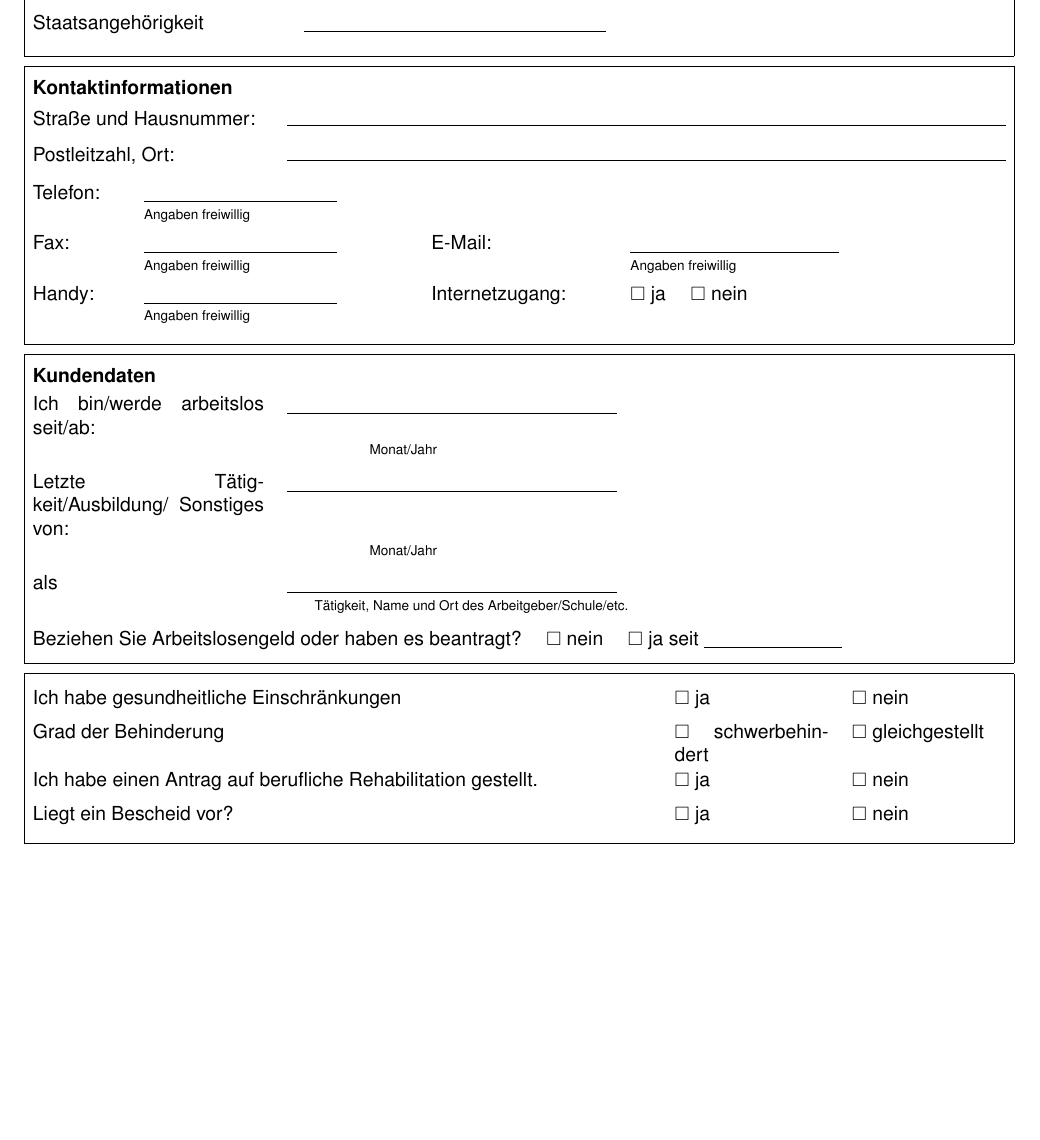
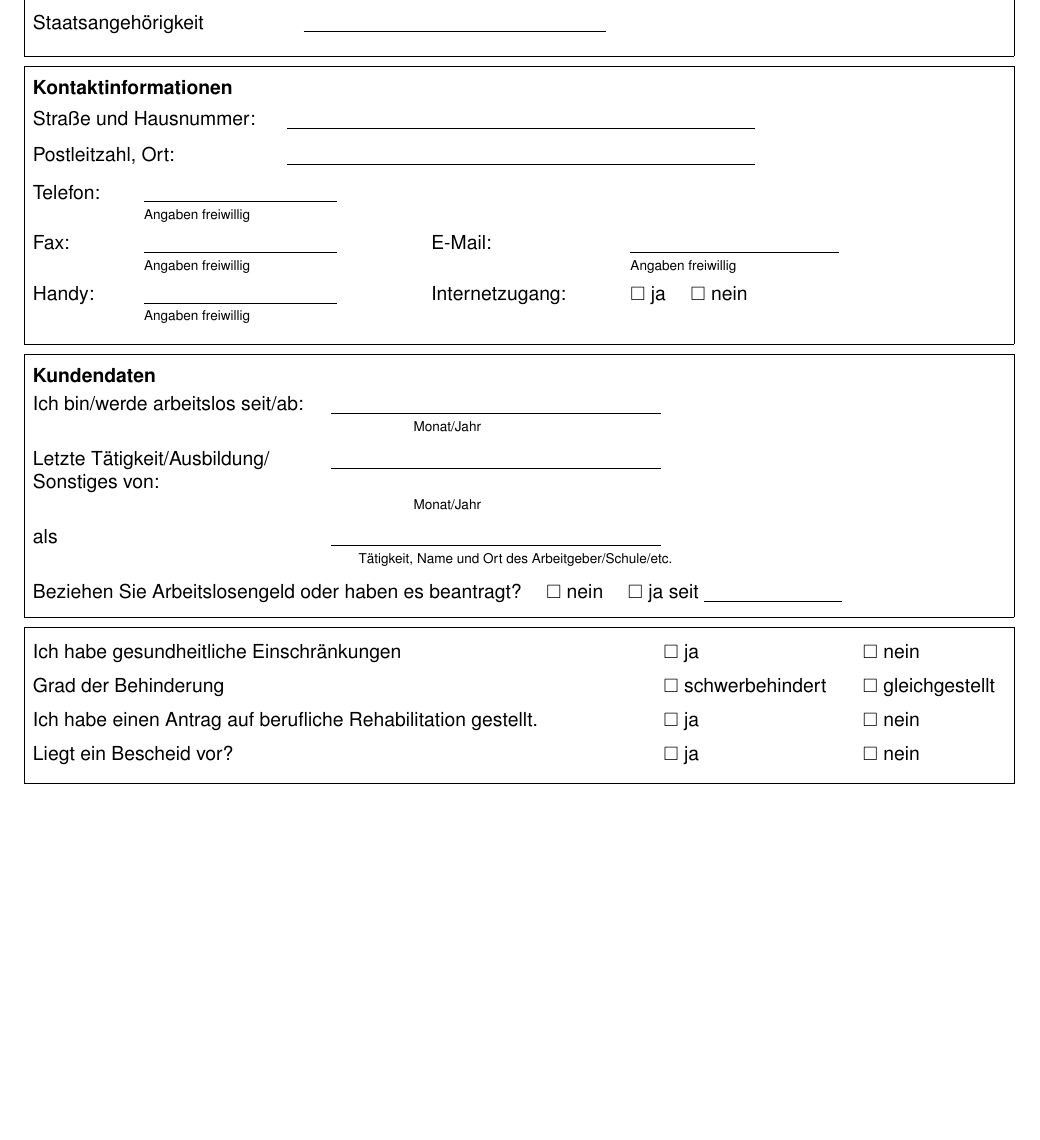
Before and after one commit to MBanucu/erhebungsbogen-jobcenter-enzkreis, a LaTeX document (main.tex): part of page 1 of 4, cut so that both start at the same text. Compiled offline with pdfLaTeX.

Commit message:
refactor(tex): improve layout helpers and replace hrulefill with formline in contact section
Replace \hrulefill fields with the standardized \formline command in the contact information box and adjust table column widths and formatting in the Kundendaten and health sections to better match the original scanned form. This is a layout-only change that improves consistency and maintainability.,

```diff
--- a/main.tex
+++ b/main.tex
@@ -103,8 +103,8 @@
   \vspace{3pt}
   \textbf{Kontaktinformationen}\\[6pt]
   \begin{tabularx}{\linewidth}{@{}p{4.2cm}X@{}}
-    Stra{\ss}e und Hausnummer: & \hrulefill \\[6pt]
-    Postleitzahl, Ort: & \hrulefill \\[6pt]
+    Stra{\ss}e und Hausnummer: & \formline{8.5cm} \\[6pt]
+    Postleitzahl, Ort: & \formline{8.5cm} \\[6pt]
   \end{tabularx}
   \begin{tabularx}{\linewidth}{@{}p{1.6cm}p{4.8cm}p{3.2cm}X@{}}
     Telefon: & \formline{3.5cm} & & \\[-2pt]
@@ -125,11 +125,11 @@
 \begin{minipage}[t]{\dimexpr\textwidth-2\fboxsep-2\fboxrule\relax}
   \vspace{3pt}
   \textbf{Kundendaten}\\[5pt]
-  \begin{tabularx}{\linewidth}{@{}p{4.2cm}X@{}}
+  \begin{tabularx}{\linewidth}{@{}p{5cm}X@{}}
     Ich bin/werde arbeitslos seit/ab: &
       \formline{6cm}\\[-2pt]
     & \hspace{1.5cm}{\scriptsize Monat/Jahr} \\[5pt]
-    Letzte T\"atigkeit/Ausbildung/ Sonstiges von: &
+    \raggedright Letzte T\"atigkeit/Ausbildung/\newline Sonstiges von: &
       \formline{6cm}\\[-2pt]
     & \hspace{1.5cm}{\scriptsize Monat/Jahr} \\[5pt]
     als &
```
Also changed, not shown: main.tex (2 more changed lines).
